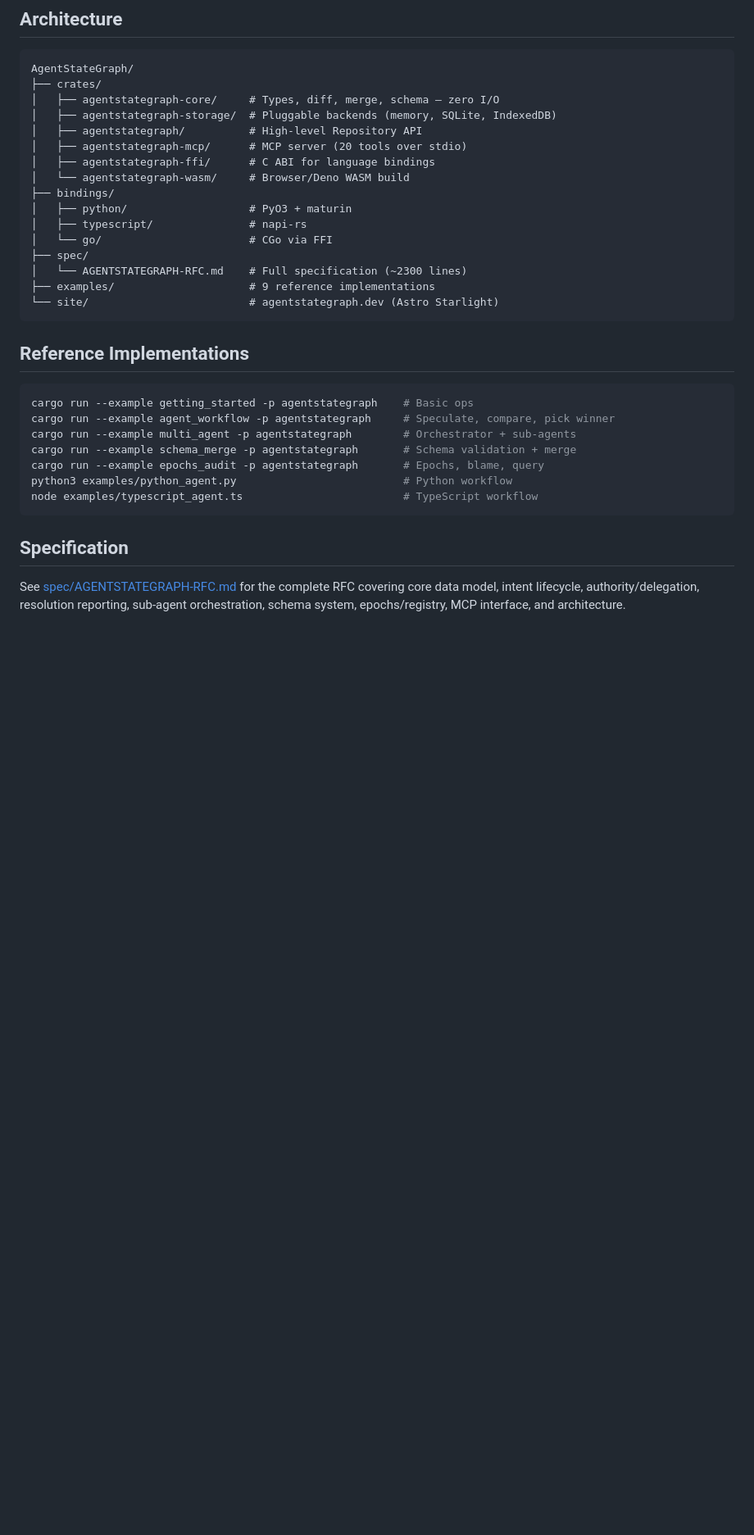
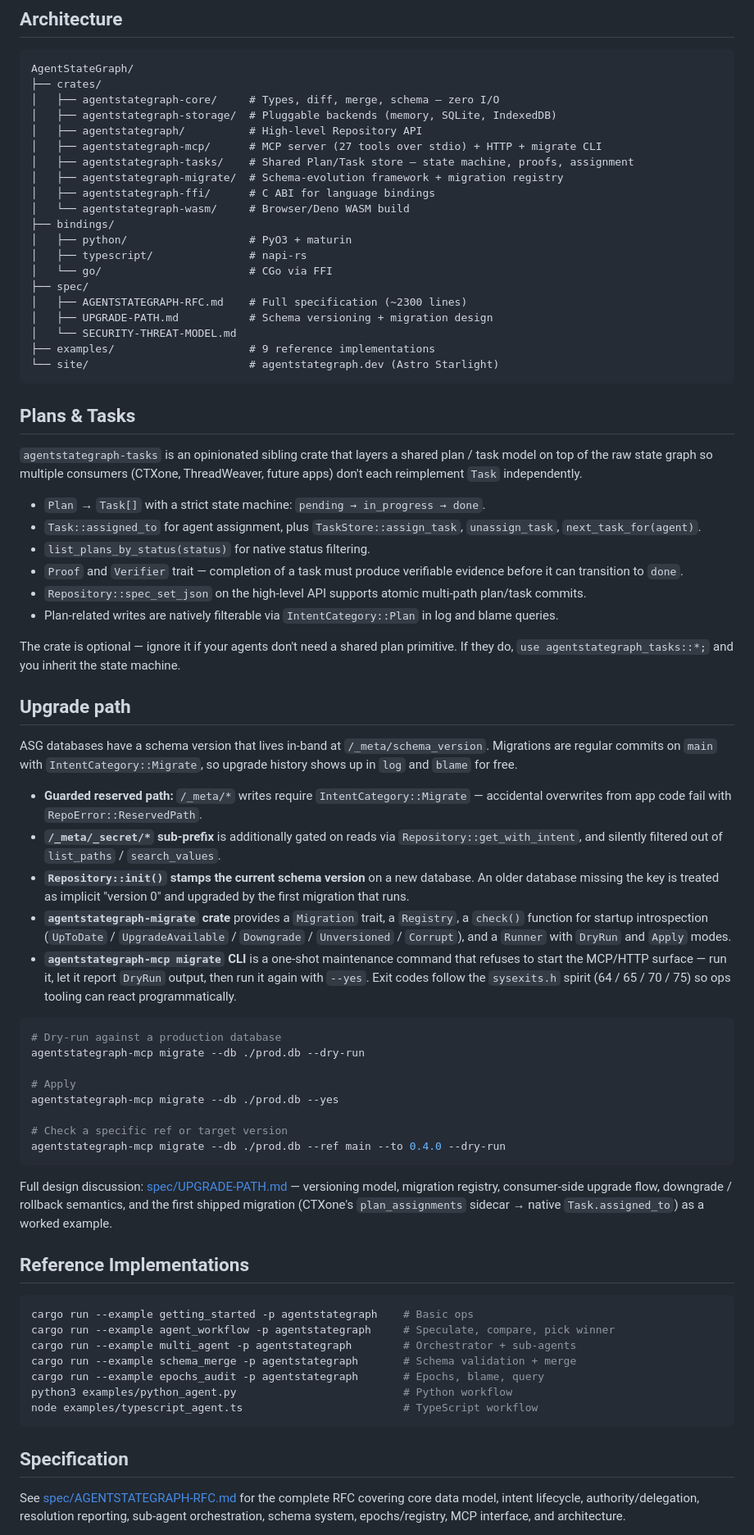
Before and after one commit to agentstatelabs/agentstategraph, a Markdown page: README.md, the part around one of its changes. Shown at 82% size. Rendered like a GitHub page; blank space fills up the shorter version.

Commit message:
Refresh README for the 0.5.0-beta.1 feature set
README lagged behind the 0.4.0 / 0.5.0 releases — missing the new
`agentstategraph-tasks` and `agentstategraph-migrate` crates, the
`/_meta/schema_version` guard, the `agentstategraph-mcp migrate`
CLI, and `IntentCategory::Plan`. Numbers were also stale.

Changes:
- MCP tools: 26 → 27 (actual count of #[tool] attrs in server.rs)
- HTTP REST: 19 → 22 endpoints (actual count of .route() calls)
- Tests: 131 / 6 crates → 220+ / 8 crates
- Features list gains intent categories (8 now), Plans & Tasks,
  schema-evolution framework
- Architecture tree: adds `agentstategraph-tasks` + `-migrate` crates,
  updates mcp comment to "27 tools + HTTP + migrate CLI", adds
  `spec/UPGRADE-PATH.md` and `spec/SECURITY-THREAT-MODEL.md`
- New "Plans & Tasks" section covering the shared sibling crate
- New "Upgrade path" section covering the /_meta guard, migration
  registry, and the migrate CLI with example invocations
- Points to `spec/UPGRADE-PATH.md` for the full design doc

No content changes outside README.md.

Co-Authored-By: Claude Opus 4.6 (1M context) <noreply@anthropic.com>

````diff
--- a/README.md
+++ b/README.md
@@ -170,7 +173,9 @@ AgentStateGraph/
 │   ├── agentstategraph-core/     # Types, diff, merge, schema — zero I/O
 │   ├── agentstategraph-storage/  # Pluggable backends (memory, SQLite, IndexedDB)
 │   ├── agentstategraph/          # High-level Repository API
-│   ├── agentstategraph-mcp/      # MCP server (20 tools over stdio)
+│   ├── agentstategraph-mcp/      # MCP server (27 tools over stdio) + HTTP + migrate CLI
+│   ├── agentstategraph-tasks/    # Shared Plan/Task store — state machine, proofs, assignment
+│   ├── agentstategraph-migrate/  # Schema-evolution framework + migration registry
 │   ├── agentstategraph-ffi/      # C ABI for language bindings
 │   └── agentstategraph-wasm/     # Browser/Deno WASM build
 ├── bindings/
@@ -178,10 +183,48 @@ AgentStateGraph/
 │   ├── typescript/               # napi-rs
 │   └── go/                       # CGo via FFI
 ├── spec/
-│   └── AGENTSTATEGRAPH-RFC.md    # Full specification (~2300 lines)
+│   ├── AGENTSTATEGRAPH-RFC.md    # Full specification (~2300 lines)
+│   ├── UPGRADE-PATH.md           # Schema versioning + migration design
+│   └── SECURITY-THREAT-MODEL.md
 ├── examples/                     # 9 reference implementations
 └── site/                         # agentstategraph.dev (Astro Starlight)
 ```
+
+## Plans & Tasks
+
+`agentstategraph-tasks` is an opinionated sibling crate that layers a shared plan / task model on top of the raw state graph so multiple consumers (CTXone, ThreadWeaver, future apps) don't each reimplement `Task` independently.
+
+- `Plan` → `Task[]` with a strict state machine: `pending → in_progress → done`.
+- `Task::assigned_to` for agent assignment, plus `TaskStore::assign_task`, `unassign_task`, `next_task_for(agent)`.
+- `list_plans_by_status(status)` for native status filtering.
+- `Proof` and `Verifier` trait — completion of a task must produce verifiable evidence before it can transition to `done`.
+- `Repository::spec_set_json` on the high-level API supports atomic multi-path plan/task commits.
+- Plan-related writes are natively filterable via `IntentCategory::Plan` in log and blame queries.
+
+The crate is optional — ignore it if your agents don't need a shared plan primitive. If they do, `use agentstategraph_tasks::*;` and you inherit the state machine.
+
+## Upgrade path
+
+ASG databases have a schema version that lives in-band at `/_meta/schema_version`. Migrations are regular commits on `main` with `IntentCategory::Migrate`, so upgrade history shows up in `log` and `blame` for free.
+
+- **Guarded reserved path:** `/_meta/*` writes require `IntentCategory::Migrate` — accidental overwrites from app code fail with `RepoError::ReservedPath`.
+- **`/_meta/_secret/*` sub-prefix** is additionally gated on reads via `Repository::get_with_intent`, and silently filtered out of `list_paths` / `search_values`.
+- **`Repository::init()` stamps the current schema version** on a new database. An older database missing the key is treated as implicit "version 0" and upgraded by the first migration that runs.
+- **`agentstategraph-migrate` crate** provides a `Migration` trait, a `Registry`, a `check()` function for startup introspection (`UpToDate` / `UpgradeAvailable` / `Downgrade` / `Unversioned` / `Corrupt`), and a `Runner` with `DryRun` and `Apply` modes.
+- **`agentstategraph-mcp migrate` CLI** is a one-shot maintenance command that refuses to start the MCP/HTTP surface — run it, let it report `DryRun` output, then run it again with `--yes`. Exit codes follow the `sysexits.h` spirit (64 / 65 / 70 / 75) so ops tooling can react programmatically.
+
+```bash
+# Dry-run against a production database
+agentstategraph-mcp migrate --db ./prod.db --dry-run
+
+# Apply
+agentstategraph-mcp migrate --db ./prod.db --yes
+
+# Check a specific ref or target version
+agentstategraph-mcp migrate --db ./prod.db --ref main --to 0.4.0 --dry-run
+```
+
+Full design discussion: [spec/UPGRADE-PATH.md](spec/UPGRADE-PATH.md) — versioning model, migration registry, consumer-side upgrade flow, downgrade / rollback semantics, and the first shipped migration (CTXone's `plan_assignments` sidecar → native `Task.assigned_to`) as a worked example.
 
 ## Reference Implementations
 
````
Also changed, not shown: other parts of README.md (+7 -4 lines).
